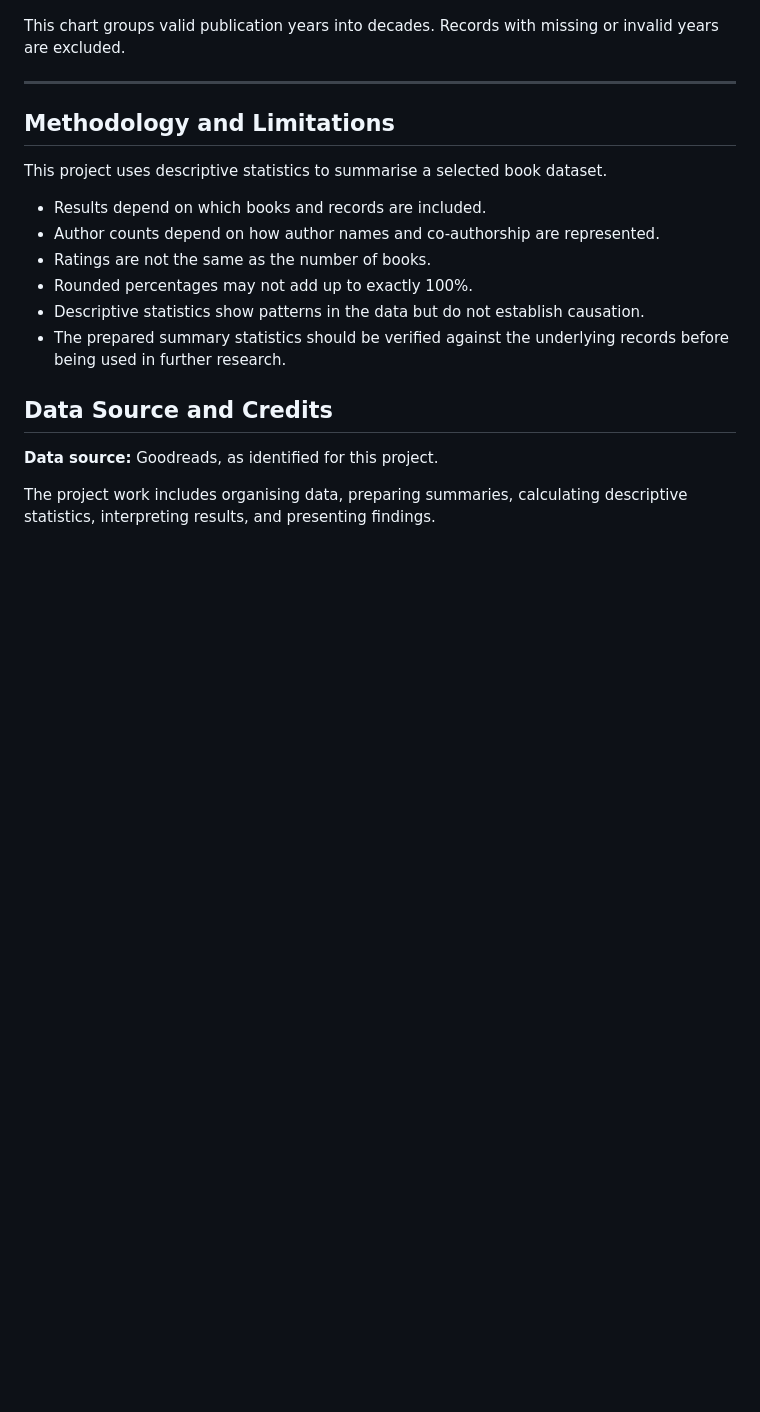
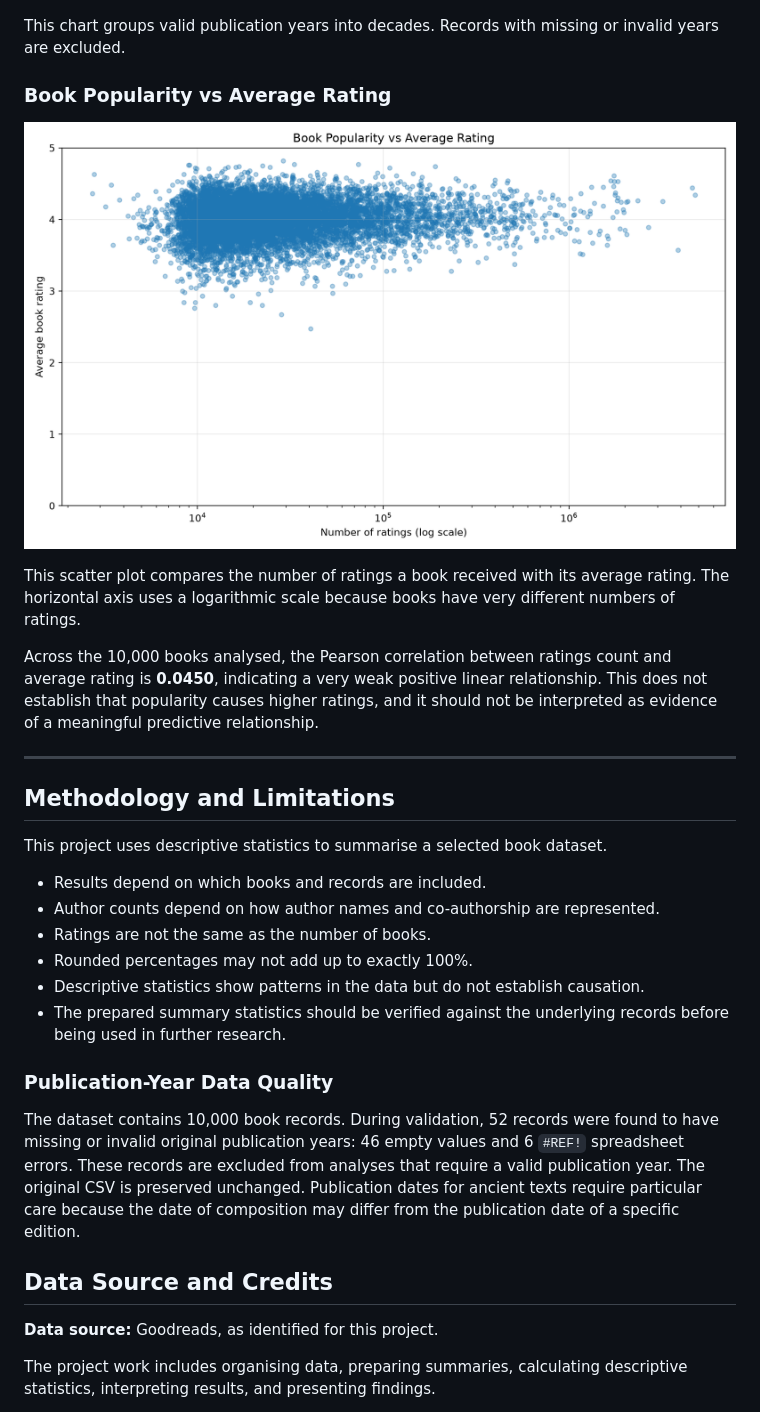
Before and after one commit to BabalSharma/the-data-behind-books, a Markdown page: README.md, the part around the change. GitHub-like rendering; pictures changed too: charts/rating_count_relationship.png (added); blank space fills up the shorter version.

Commit message:
Add data validation and rating relationship analysis

```diff
--- a/README.md
+++ b/README.md
@@ -191,9 +191,15 @@ This chart shows the ten author names appearing most often in the dataset. Count
 ![Books by publication decade](charts/publication_decades.png)
 
 This chart groups valid publication years into decades. Records with missing or invalid years are excluded.
+### Book Popularity vs Average Rating
+
+![Book Popularity vs Average Rating](charts/rating_count_relationship.png)
+
+This scatter plot compares the number of ratings a book received with its average rating. The horizontal axis uses a logarithmic scale because books have very different numbers of ratings.
+
+Across the 10,000 books analysed, the Pearson correlation between ratings count and average rating is **0.0450**, indicating a very weak positive linear relationship. This does not establish that popularity causes higher ratings, and it should not be interpreted as evidence of a meaningful predictive relationship.
 
 ---
-
 ## Methodology and Limitations
 
 This project uses descriptive statistics to summarise a selected book dataset.
@@ -204,6 +210,9 @@ This project uses descriptive statistics to summarise a selected book dataset.
 - Rounded percentages may not add up to exactly 100%.
 - Descriptive statistics show patterns in the data but do not establish causation.
 - The prepared summary statistics should be verified against the underlying records before being used in further research.
+### Publication-Year Data Quality
+
+The dataset contains 10,000 book records. During validation, 52 records were found to have missing or invalid original publication years: 46 empty values and 6 `#REF!` spreadsheet errors. These records are excluded from analyses that require a valid publication year. The original CSV is preserved unchanged. Publication dates for ancient texts require particular care because the date of composition may differ from the publication date of a specific edition.
 
 ## Data Source and Credits
 
```
Also changed, not shown: 2 other files.
